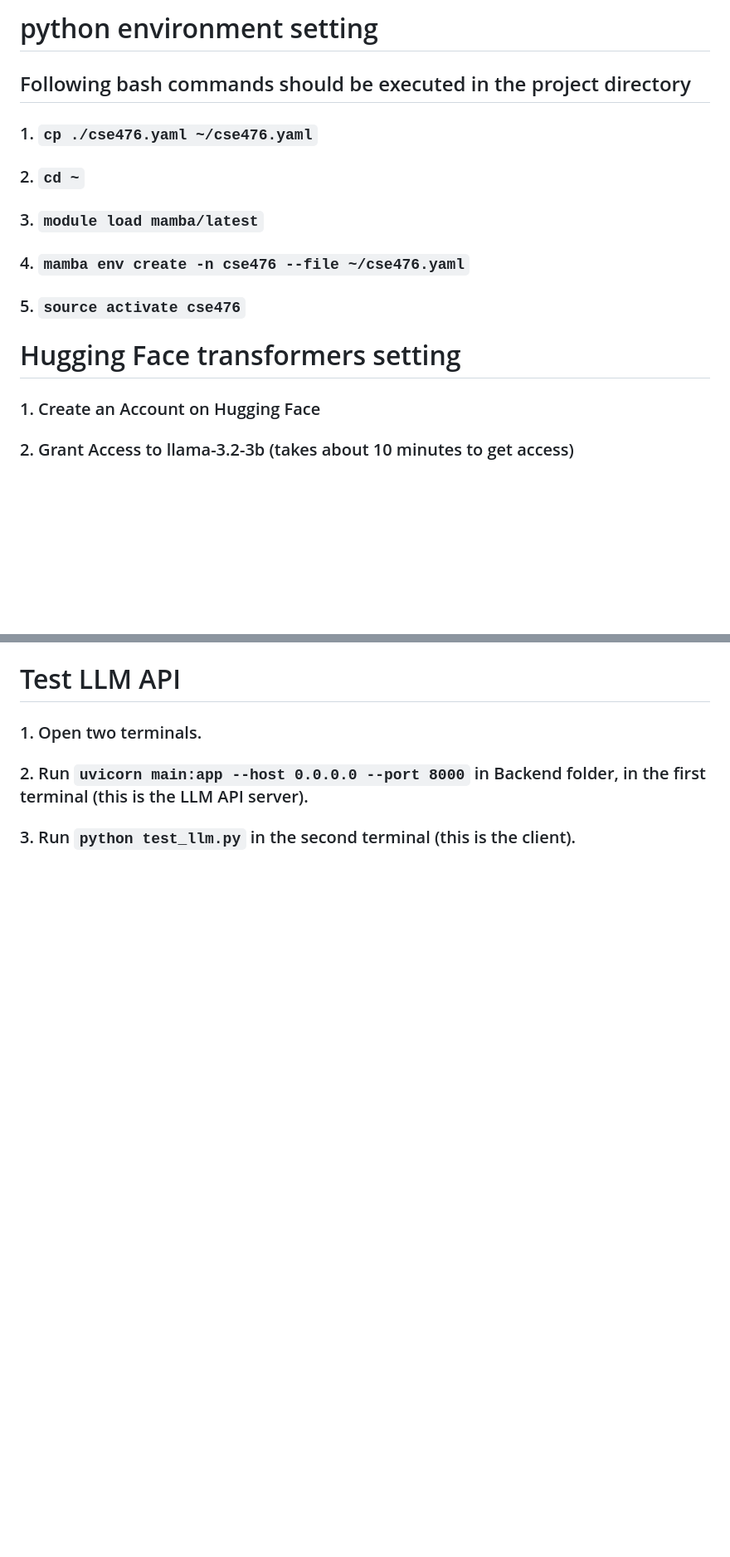
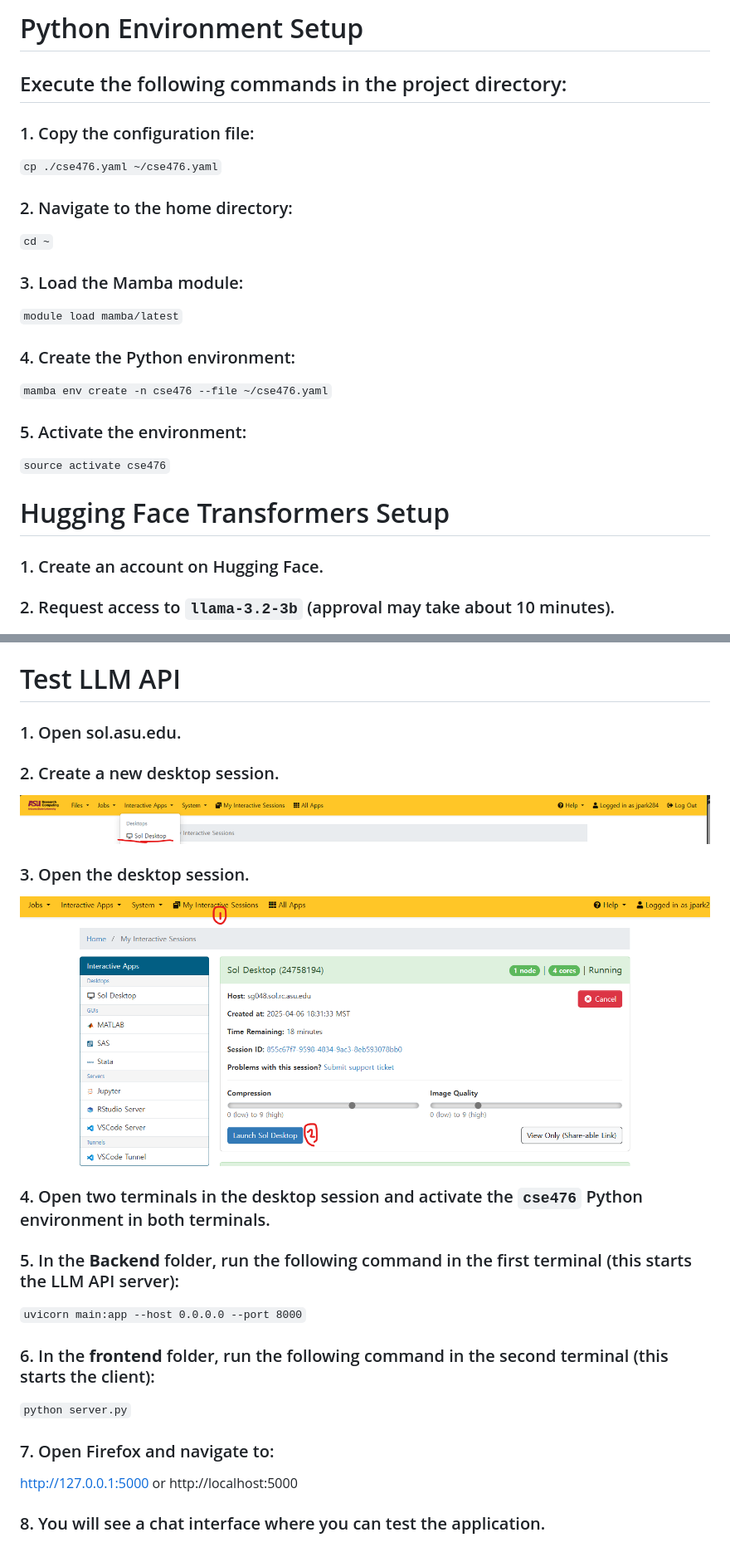
Before and after one commit to rashmi0563/CSE476Project, a Markdown page: README.md, 2 parts joined by grey strips. Shown: that part at 83% size. Drawn GitHub-style; pictures changed too: img/desktop.png (added), img/open_desktop.png (added); blank space fills up the shorter version.

```diff
--- a/README.md
+++ b/README.md
@@ -1,14 +1,19 @@
-# python environment setting
+# Python Environment Setup
 
-## Following bash commands should be executed in the project directory
+## Execute the following commands in the project directory:
 
-### 1. `cp ./cse476.yaml ~/cse476.yaml`
-### 2. `cd ~`
-### 3. `module load mamba/latest`
-### 4. `mamba env create -n cse476 --file ~/cse476.yaml`
-### 5. `source activate cse476`
+### 1. Copy the configuration file:
+`cp ./cse476.yaml ~/cse476.yaml`
+### 2. Navigate to the home directory:
+`cd ~`
+### 3. Load the Mamba module:
+`module load mamba/latest`
+### 4. Create the Python environment:
+`mamba env create -n cse476 --file ~/cse476.yaml`
+### 5. Activate the environment:
+`source activate cse476`
 
-# Hugging Face transformers setting
-### 1. Create an Account on Hugging Face
-### 2. Grant Access to llama-3.2-3b (takes about 10 minutes to get access)
+# Hugging Face Transformers Setup
+### 1. Create an account on Hugging Face.
+### 2. Request access to `llama-3.2-3b` (approval may take about 10 minutes).
 ![Access](./img/access.png)
@@ -27,5 +33,15 @@
 
 # Test LLM API
-### 1. Open two terminals.
-### 2. Run `uvicorn main:app --host 0.0.0.0 --port 8000` in Backend folder, in the first terminal (this is the LLM API server).
-### 3. Run `python test_llm.py` in the second terminal (this is the client).
+### 1. Open sol.asu.edu.
+### 2. Create a new desktop session.
+![desktop](./img/desktop.png)
+### 3. Open the desktop session.
+![open-desktop](./img/open_desktop.png)
+### 4. Open two terminals in the desktop session and activate the `cse476` Python environment in both terminals.
+### 5. In the **Backend** folder, run the following command in the first terminal (this starts the LLM API server):
+`uvicorn main:app --host 0.0.0.0 --port 8000`
+### 6. In the **frontend** folder, run the following command in the second terminal (this starts the client):
+`python server.py`
+### 7. Open Firefox and navigate to:
+http://127.0.0.1:5000 or http://localhost:5000
+### 8. You will see a chat interface where you can test the application.
```
Also changed, not shown: other parts of README.md (+11 -10 lines).
